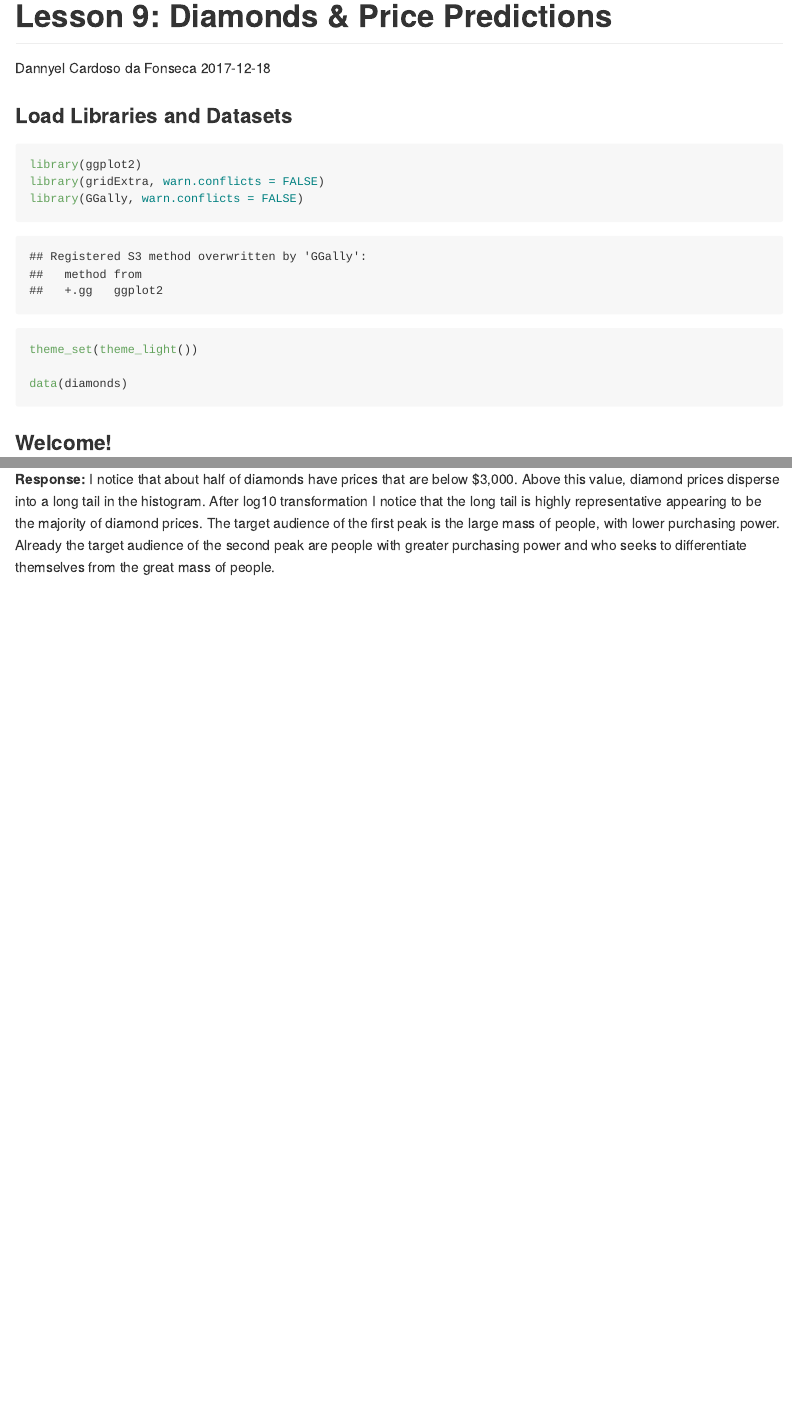
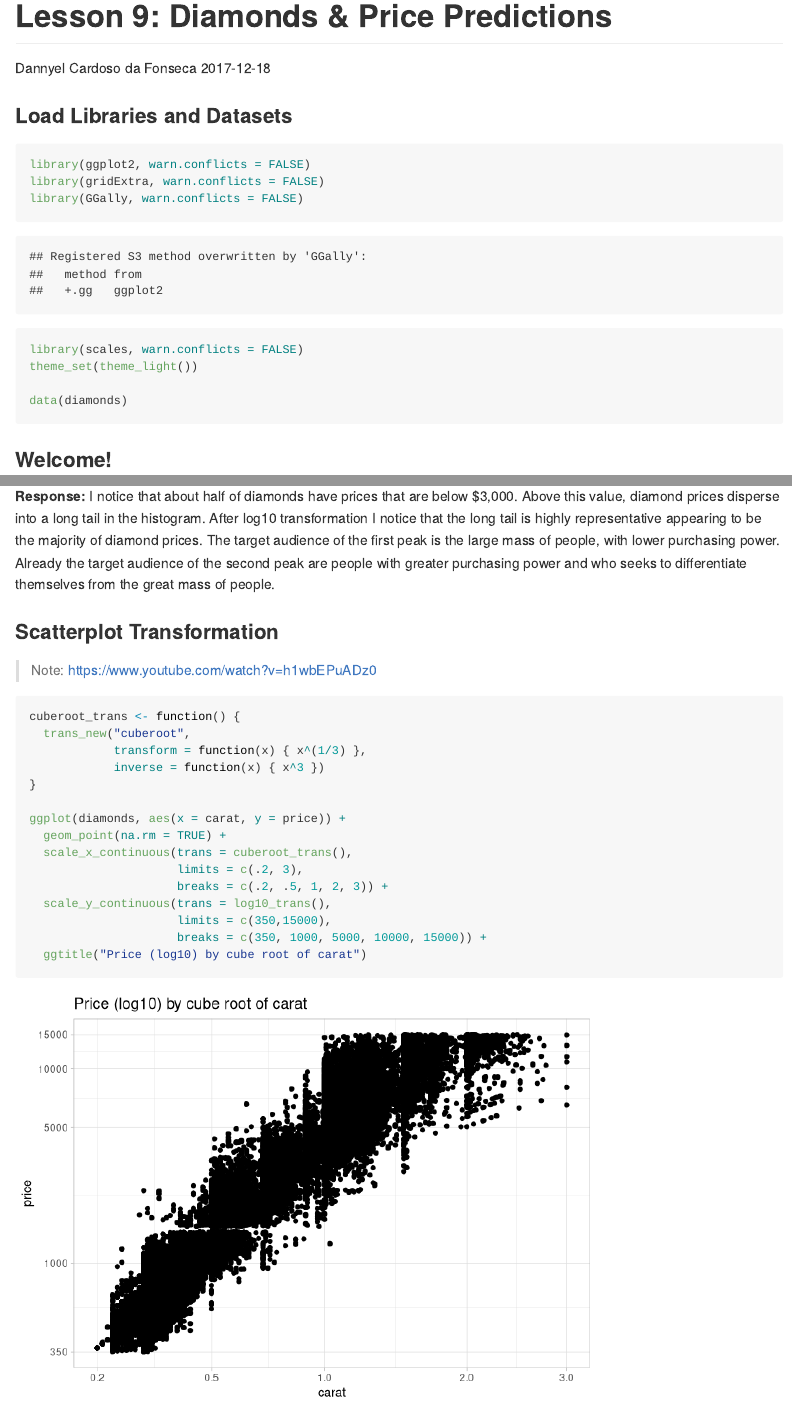
Before and after one commit to dannyelcf/udacity-dand, an R Markdown document (core-course-05-exploratory-data-analysis/lesson-09-diamonds-and-price-predictions/lesson_09.Rmd): the page in a window 1100 px wide, from its top, and a second part further down, joined at a grey line. Rendered offline with R 4.5, knitr and Pandoc, with nearby package versions.

Commit message:
Completed the section "Scatterplot Transformation".

````diff
--- a/core-course-05-exploratory-data-analysis/lesson-09-diamonds-and-price-predictions/lesson_09.Rmd
+++ b/core-course-05-exploratory-data-analysis/lesson-09-diamonds-and-price-predictions/lesson_09.Rmd
@@ -12,9 +12,10 @@ setwd("~/Documents/GitHub/udacity-dand/core-course-05-exploratory-data-analysis/
 ### Load Libraries and Datasets
 
 ```{r Load Libraries and Datasets}
-library(ggplot2)
+library(ggplot2, warn.conflicts = FALSE)
 library(gridExtra, warn.conflicts = FALSE)
 library(GGally, warn.conflicts = FALSE)
+library(scales, warn.conflicts = FALSE)
 theme_set(theme_light())
 
 data(diamonds)
@@ -143,3 +144,24 @@ grid.arrange(p1, p2)
 **Quiz:** When looking at these plots, what do you notice? Think specifically about the two peaks in the transformed plot and how it relates to the demand for diamonds.
 
 **Response:** I notice that about half of diamonds have prices that are below $3,000. Above this value, diamond prices disperse into a long tail in the histogram. After log10 transformation I notice that the long tail is highly representative appearing to be the majority of diamond prices. The target audience of the first peak is the large mass of people, with lower purchasing power. Already the target audience of the second peak are people with greater purchasing power and who seeks to differentiate themselves from the great mass of people.
+
+### Scatterplot Transformation
+> Note: https://www.youtube.com/watch?v=h1wbEPuADz0
+
+```{r Scatterplot Transformation}
+cuberoot_trans <- function() {
+  trans_new("cuberoot",
+            transform = function(x) { x^(1/3) },
+            inverse = function(x) { x^3 })
+}
+
+ggplot(diamonds, aes(x = carat, y = price)) +
+  geom_point(na.rm = TRUE) +
+  scale_x_continuous(trans = cuberoot_trans(),
+                     limits = c(.2, 3),
+                     breaks = c(.2, .5, 1, 2, 3)) +
+  scale_y_continuous(trans = log10_trans(),
+                     limits = c(350,15000),
+                     breaks = c(350, 1000, 5000, 10000, 15000)) +
+  ggtitle("Price (log10) by cube root of carat")
+```
````
Also changed, not shown: core-course-05-exploratory-data-analysis/lesson-09-diamonds-and-price-predictions/lesson_09.md, 1 other file.
